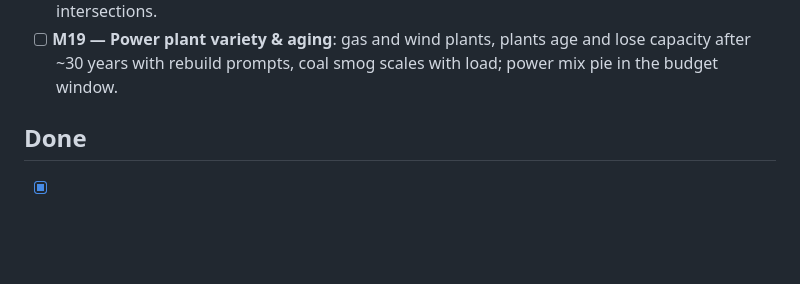
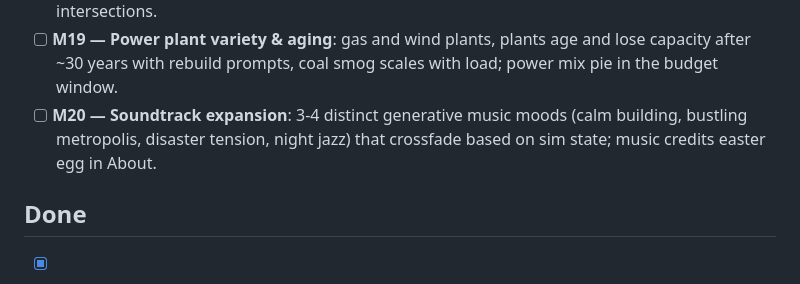
Before and after one commit to MS-707/Sim-City-99, a Markdown page: MILESTONES.md, the part around the change. Drawn GitHub-style; blank space fills up the shorter version.

Commit message:
Queue: add M20 soundtrack expansion (keep 5 open improvements)
Co-Authored-By: Claude Fable 5 <noreply@anthropic.com>
Claude-Session: https://claude.ai/code/session_01MQQTz3CLc2yGxXS3ZYFU83

```diff
--- a/MILESTONES.md
+++ b/MILESTONES.md
@@ -24,6 +24,9 @@ Queue policy: keep at least 5 open improvements at all times.
 - [ ] **M19 — Power plant variety & aging**: gas and wind plants, plants age
   and lose capacity after ~30 years with rebuild prompts, coal smog scales
   with load; power mix pie in the budget window.
+- [ ] **M20 — Soundtrack expansion**: 3-4 distinct generative music moods
+  (calm building, bustling metropolis, disaster tension, night jazz) that
+  crossfade based on sim state; music credits easter egg in About.
 
 ## Done
 
```
